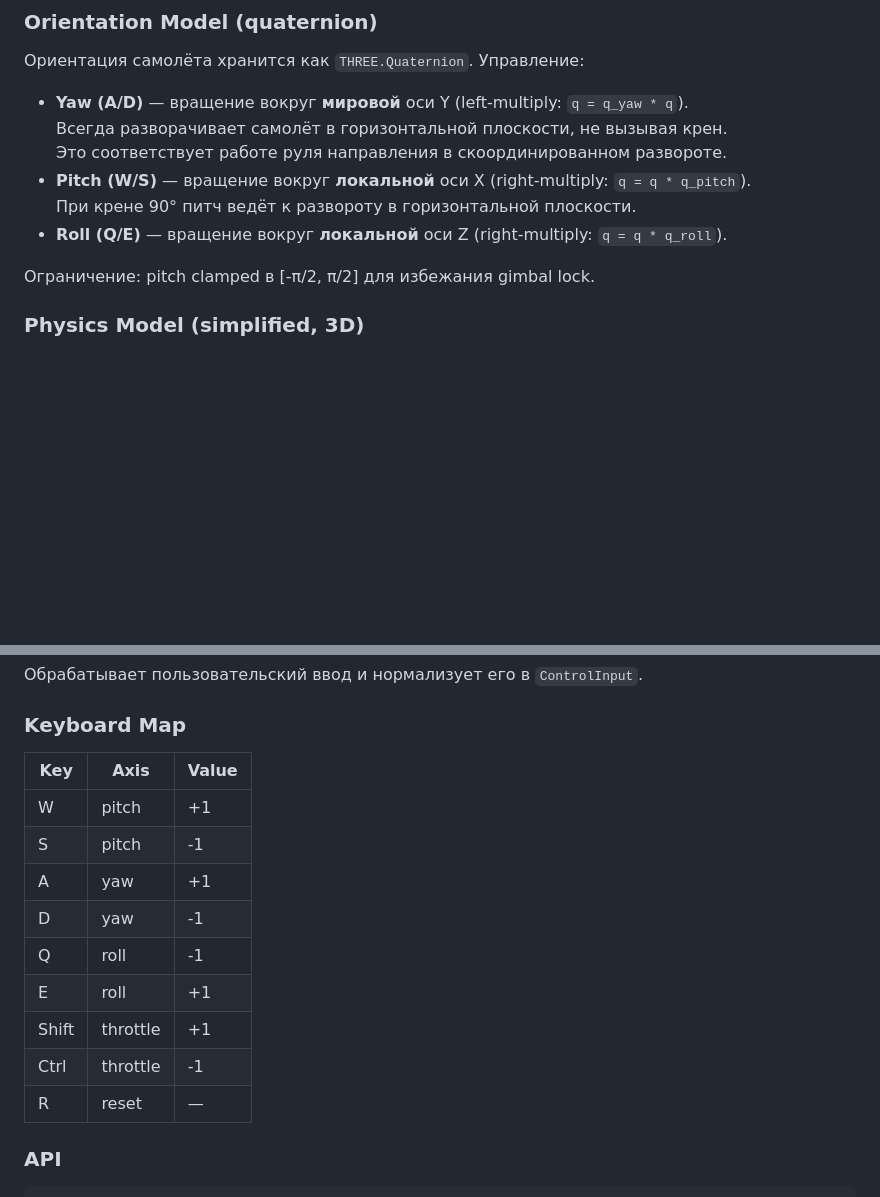
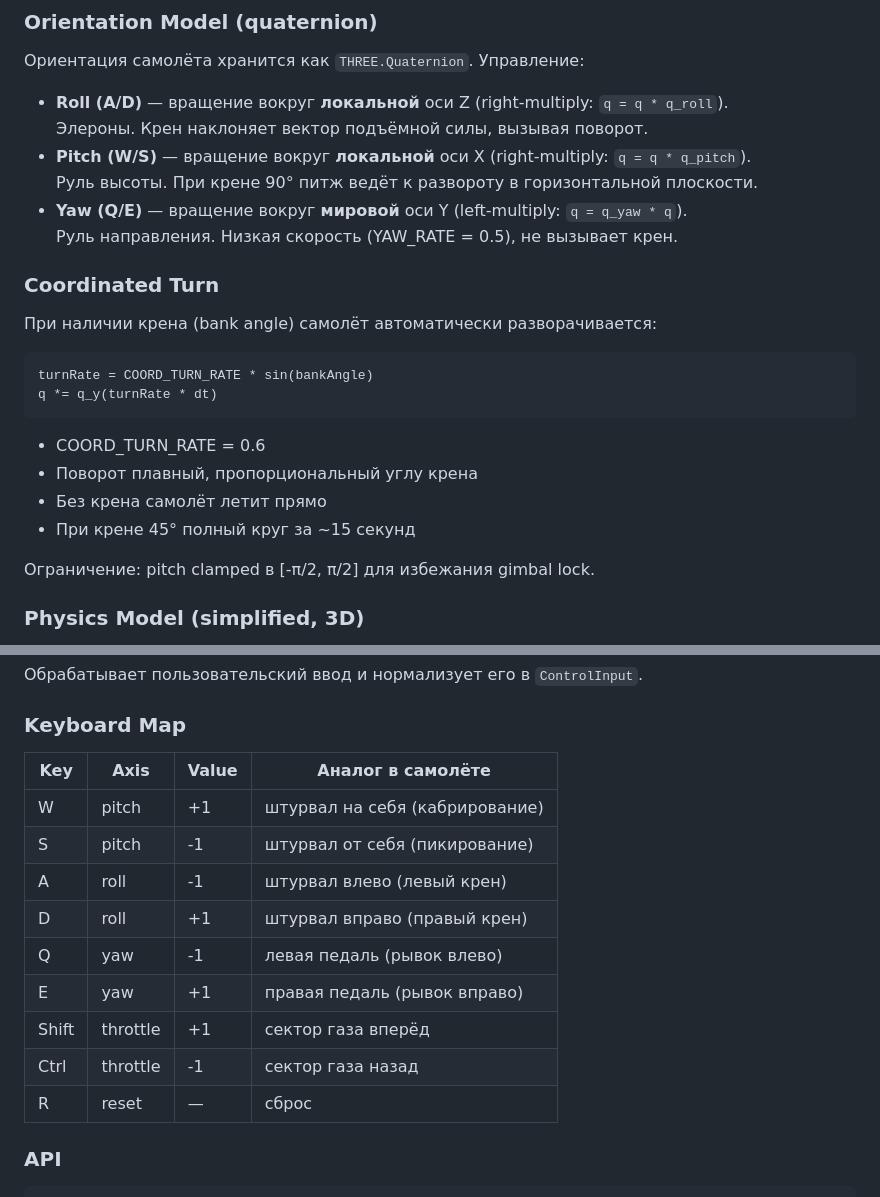
Before and after one commit to yamshchikoff/vibe-planet, a Markdown page: docs/specs.md, 2 parts joined by grey strips. Drawn GitHub-style; blank space fills up the shorter version.

Commit message:
docs: realistic controls — A/D roll, Q/E yaw, coordinated turn

````diff
--- a/docs/specs.md
+++ b/docs/specs.md
@@ -157,12 +157,26 @@ START_ALTITUDE = 2 (km)
 
 Ориентация самолёта хранится как `THREE.Quaternion`. Управление:
 
-- **Yaw (A/D)** — вращение вокруг **мировой** оси Y (left-multiply: `q = q_yaw * q`).
-  Всегда разворачивает самолёт в горизонтальной плоскости, не вызывая крен.
-  Это соответствует работе руля направления в скоординированном развороте.
+- **Roll (A/D)** — вращение вокруг **локальной** оси Z (right-multiply: `q = q * q_roll`).
+  Элероны. Крен наклоняет вектор подъёмной силы, вызывая поворот.
 - **Pitch (W/S)** — вращение вокруг **локальной** оси X (right-multiply: `q = q * q_pitch`).
-  При крене 90° питч ведёт к развороту в горизонтальной плоскости.
-- **Roll (Q/E)** — вращение вокруг **локальной** оси Z (right-multiply: `q = q * q_roll`).
+  Руль высоты. При крене 90° питж ведёт к развороту в горизонтальной плоскости.
+- **Yaw (Q/E)** — вращение вокруг **мировой** оси Y (left-multiply: `q = q_yaw * q`).
+  Руль направления. Низкая скорость (YAW_RATE = 0.5), не вызывает крен.
+
+### Coordinated Turn
+
+При наличии крена (bank angle) самолёт автоматически разворачивается:
+
+```
+turnRate = COORD_TURN_RATE * sin(bankAngle)
+q *= q_y(turnRate * dt)
+```
+
+- COORD_TURN_RATE = 0.6
+- Поворот плавный, пропорциональный углу крена
+- Без крена самолёт летит прямо
+- При крене 45° полный круг за ~15 секунд
 
 Ограничение: pitch clamped в [-π/2, π/2] для избежания gimbal lock.
 
@@ -244,17 +258,17 @@ interface FlightState {
 
 ### Keyboard Map
 
-| Key | Axis | Value |
-|-----|------|-------|
-| W | pitch | +1 |
-| S | pitch | -1 |
-| A | yaw | +1 |
-| D | yaw | -1 |
-| Q | roll | -1 |
-| E | roll | +1 |
-| Shift | throttle | +1 |
-| Ctrl | throttle | -1 |
-| R | reset | — |
+| Key | Axis | Value | Аналог в самолёте |
+|-----|------|-------|-------------------|
+| W | pitch | +1 | штурвал на себя (кабрирование) |
+| S | pitch | -1 | штурвал от себя (пикирование) |
+| A | roll | -1 | штурвал влево (левый крен) |
+| D | roll | +1 | штурвал вправо (правый крен) |
+| Q | yaw | -1 | левая педаль (рывок влево) |
+| E | yaw | +1 | правая педаль (рывок вправо) |
+| Shift | throttle | +1 | сектор газа вперёд |
+| Ctrl | throttle | -1 | сектор газа назад |
+| R | reset | — | сброс |
 
 ### API
 
````
Also changed, not shown: docs/architecture.md (+3 -2 lines).
